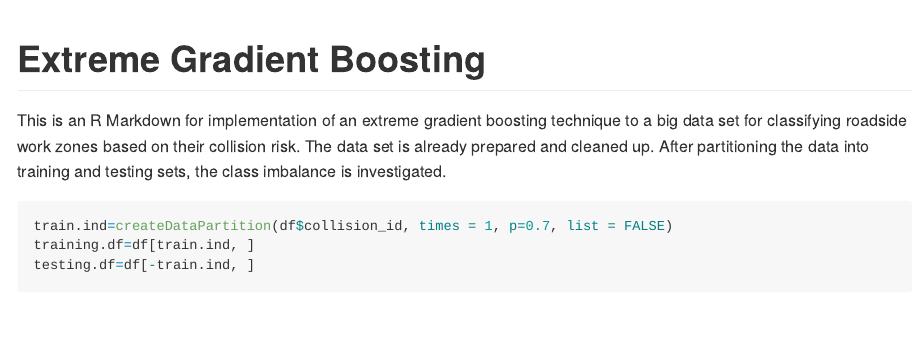
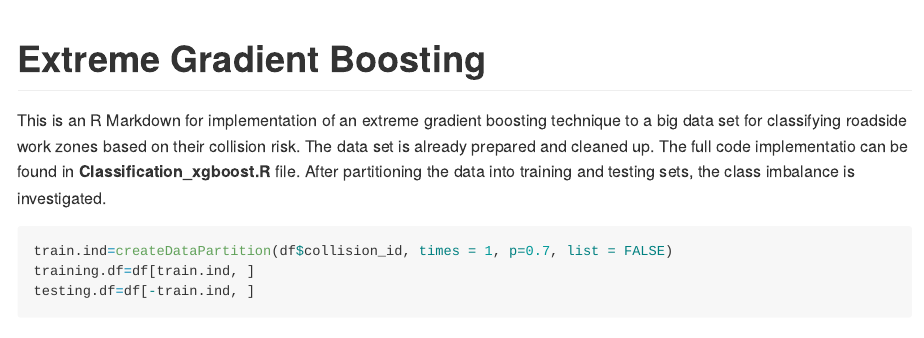
Before and after one commit to AmirAli-N/ExtremeGradientBoosting, an R Markdown document (Classification_xgBoost.Rmd): the page in a window 1100 px wide, from its top. Rendered offline with R 4.5, knitr and Pandoc, with nearby package versions; both versions are drawn in the output format of the newer one; some code elsewhere in the file could not run offline.

Commit message:
modified the introduction

````diff
--- a/Classification_xgBoost.Rmd
+++ b/Classification_xgBoost.Rmd
@@ -5,7 +5,7 @@ knit: (function(input_file, encoding) {
   rmarkdown::render(input_file,
  encoding=encoding,
  output_file=file.path(dirname(input_file), out_dir, 'index.html'))})
-output: html_document
+output: github_document
 ---
 
 ```{r setup, include=FALSE}
@@ -33,7 +33,12 @@ load("./bin/xgboost_by.roadCondition.train.RData")
 xgb.mod=xgb.load("./bin/xgb.mod")
 ```
 
-This is an R Markdown for implementation of an extreme gradient boosting technique to a big data set for classifying roadside work zones based on their collision risk. The data set is already prepared and cleaned up. After partitioning the data into training and testing sets, the class imbalance is investigated.
+This is an R Markdown for implementation of an extreme gradient boosting
+technique to a big data set for classifying roadside work zones based on
+their collision risk. The data set is already prepared and cleaned up.
+The full code implementatio can be found in **Classification_xgboost.R** file.
+After partitioning the data into training and testing sets, the class
+imbalance is investigated.
 
 ```{r training_split, eval=FALSE}
 train.ind=createDataPartition(df$collision_id, times = 1, p=0.7, list = FALSE)
````
Also changed, not shown: 1 other file.
